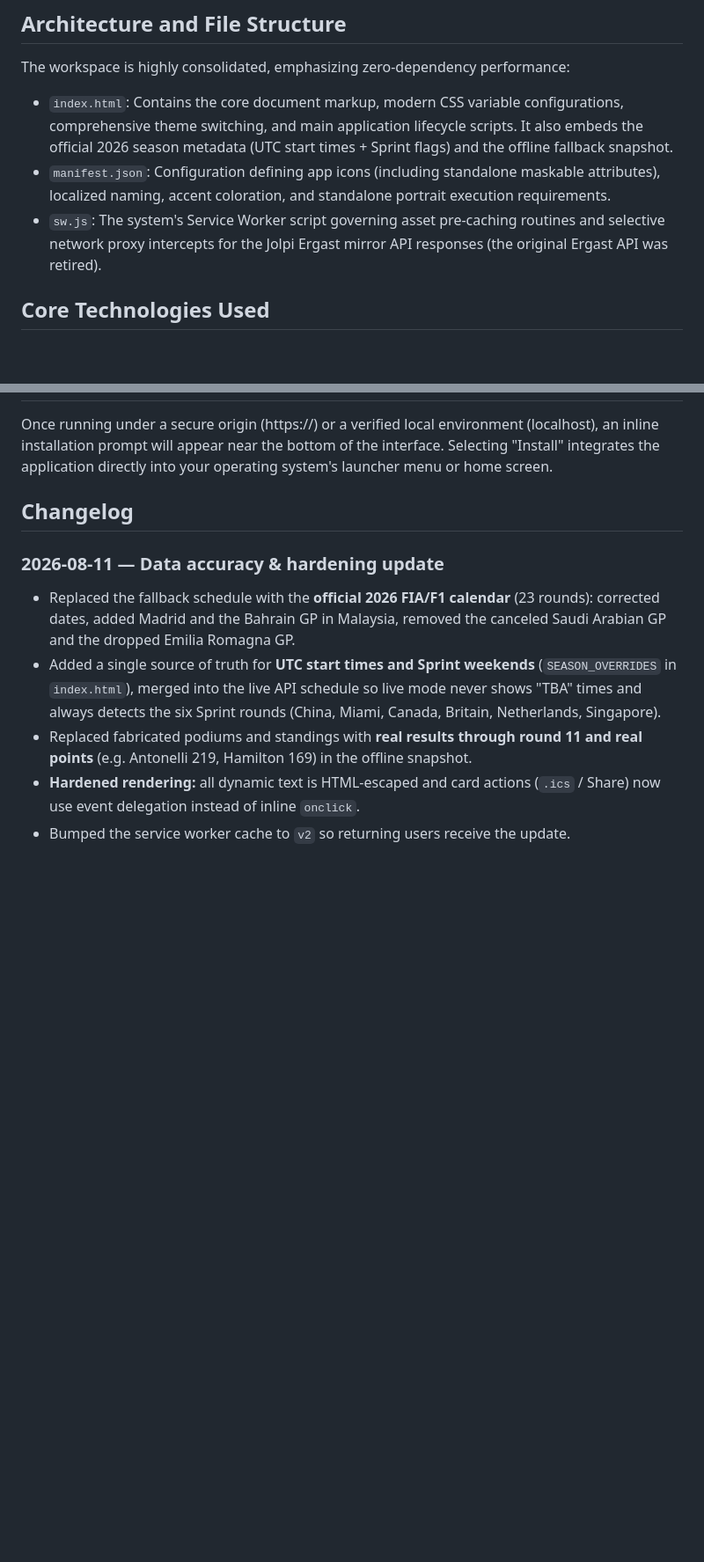
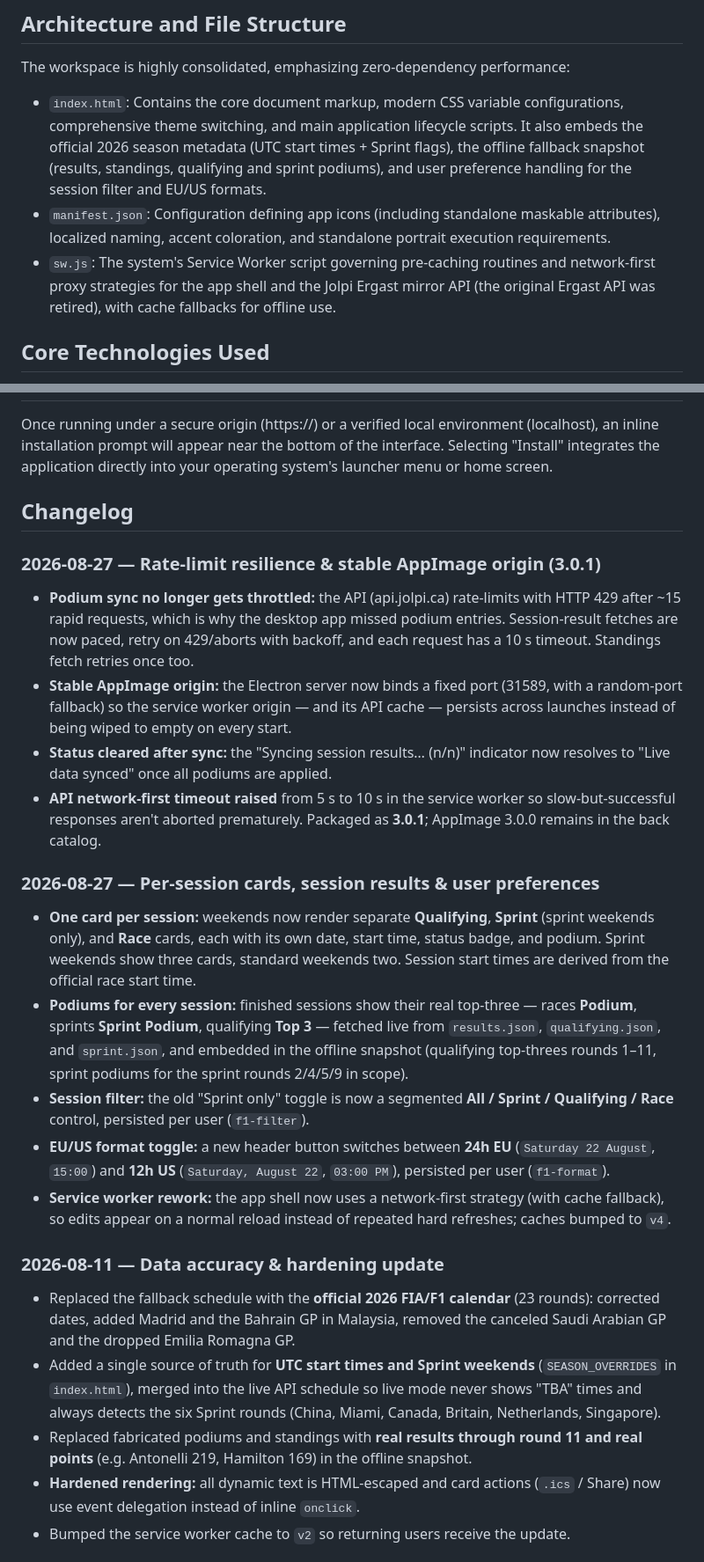
Before and after one commit to Vojislav77/f1-calendar-2026, a Markdown page: README.md, 2 parts joined by grey strips. Shown at 88% size. Drawn GitHub-style; blank space fills up the shorter version.

Commit message:
Enhance README.md with detailed feature updates
Updated features and architecture sections for clarity and detail. Improved descriptions of session cards, offline mode, and service worker strategies.

```diff
--- a/README.md
+++ b/README.md
@@ -51,9 +53,9 @@
 
 The workspace is highly consolidated, emphasizing zero-dependency performance:
 
-- `index.html`: Contains the core document markup, modern CSS variable configurations, comprehensive theme switching, and main application lifecycle scripts. It also embeds the official 2026 season metadata (UTC start times + Sprint flags) and the offline fallback snapshot.
+- `index.html`: Contains the core document markup, modern CSS variable configurations, comprehensive theme switching, and main application lifecycle scripts. It also embeds the official 2026 season metadata (UTC start times + Sprint flags), the offline fallback snapshot (results, standings, qualifying and sprint podiums), and user preference handling for the session filter and EU/US formats.
 - `manifest.json`: Configuration defining app icons (including standalone maskable attributes), localized naming, accent coloration, and standalone portrait execution requirements.
-- `sw.js`: The system's Service Worker script governing asset pre-caching routines and selective network proxy intercepts for the Jolpi Ergast mirror API responses (the original Ergast API was retired).
+- `sw.js`: The system's Service Worker script governing pre-caching routines and network-first proxy strategies for the app shell and the Jolpi Ergast mirror API (the original Ergast API was retired), with cache fallbacks for offline use.
 
 ## Core Technologies Used
 
@@ -95,6 +97,21 @@ Once running under a secure origin (https://) or a verified local environment (l
 
 ## Changelog
 
+### 2026-08-27 — Rate-limit resilience & stable AppImage origin (3.0.1)
+
+- **Podium sync no longer gets throttled:** the API (api.jolpi.ca) rate-limits with HTTP 429 after ~15 rapid requests, which is why the desktop app missed podium entries. Session-result fetches are now paced, retry on 429/aborts with backoff, and each request has a 10 s timeout. Standings fetch retries once too.
+- **Stable AppImage origin:** the Electron server now binds a fixed port (31589, with a random-port fallback) so the service worker origin — and its API cache — persists across launches instead of being wiped to empty on every start.
+- **Status cleared after sync:** the "Syncing session results… (n/n)" indicator now resolves to "Live data synced" once all podiums are applied.
+- **API network-first timeout raised** from 5 s to 10 s in the service worker so slow-but-successful responses aren't aborted prematurely. Packaged as **3.0.1**; AppImage 3.0.0 remains in the back catalog.
+
+### 2026-08-27 — Per-session cards, session results & user preferences
+
+- **One card per session:** weekends now render separate **Qualifying**, **Sprint** (sprint weekends only), and **Race** cards, each with its own date, start time, status badge, and podium. Sprint weekends show three cards, standard weekends two. Session start times are derived from the official race start time.
+- **Podiums for every session:** finished sessions show their real top-three — races **Podium**, sprints **Sprint Podium**, qualifying **Top 3** — fetched live from `results.json`, `qualifying.json`, and `sprint.json`, and embedded in the offline snapshot (qualifying top-threes rounds 1–11, sprint podiums for the sprint rounds 2/4/5/9 in scope).
+- **Session filter:** the old "Sprint only" toggle is now a segmented **All / Sprint / Qualifying / Race** control, persisted per user (`f1-filter`).
+- **EU/US format toggle:** a new header button switches between **24h EU** (`Saturday 22 August`, `15:00`) and **12h US** (`Saturday, August 22`, `03:00 PM`), persisted per user (`f1-format`).
+- **Service worker rework:** the app shell now uses a network-first strategy (with cache fallback), so edits appear on a normal reload instead of repeated hard refreshes; caches bumped to `v4`.
+
 ### 2026-08-11 — Data accuracy & hardening update
 
 - Replaced the fallback schedule with the **official 2026 FIA/F1 calendar** (23 rounds): corrected dates, added Madrid and the Bahrain GP in Malaysia, removed the canceled Saudi Arabian GP and the dropped Emilia Romagna GP.
```
Also changed, not shown: other parts of README.md (+8 -6 lines).
